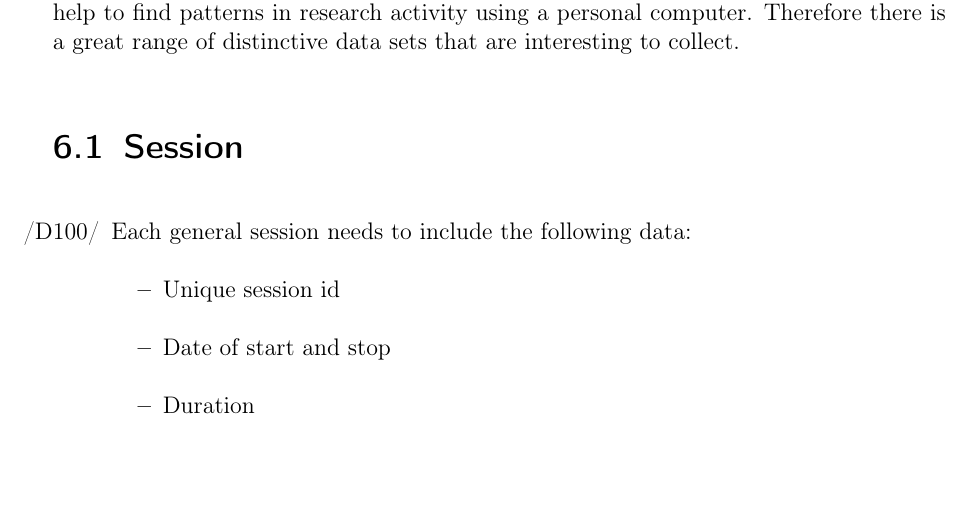
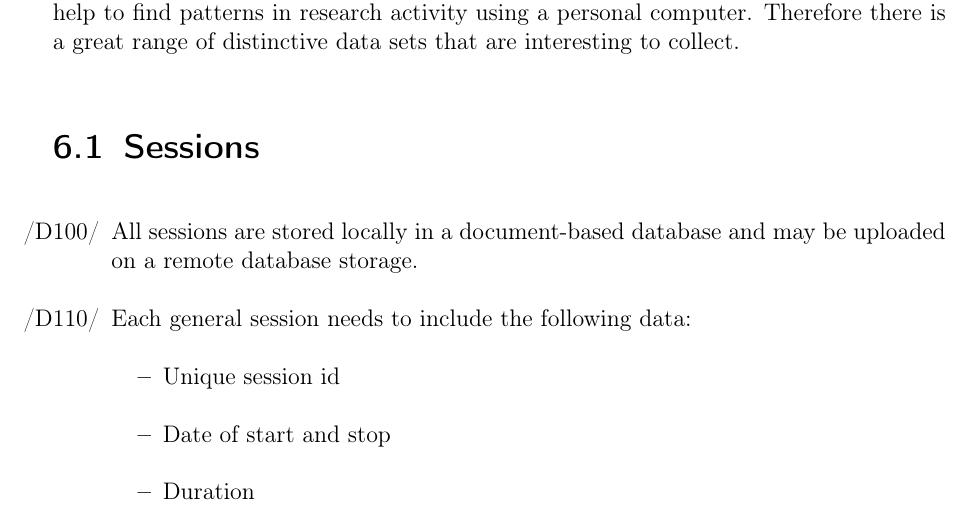
Before and after one commit to insightmind/MORR, a LaTeX book (documents/fsd/FunctionalSpecifications.tex, which reads documents/fsd/chapter/data.tex): part of page 9 of 15, cut so that both start at the same text, the shorter picture padded with empty space. Compiled offline with pdfLaTeX.

Commit message:
Add information about data storage

```diff
--- a/documents/fsd/chapter/data.tex
+++ b/documents/fsd/chapter/data.tex
@@ -3,9 +3,12 @@
 
 The application's main purpose is all about collecting data. This data is supposed to help to find patterns in research activity using a personal computer. Therefore there is a great range of distinctive data sets that are interesting to collect.
 
-\section{Session}
+\section{Sessions}
 \begin{itemize}
-\item[/D100/] Each general session needs to include the following data:
+
+\item[/D100/] All sessions are stored locally in a document-based database and may be uploaded on a remote database storage.
+
+\item[/D110/] Each general session needs to include the following data:
 	\begin{itemize}
 	\item Unique session id
 	\item Date of start and stop
```
